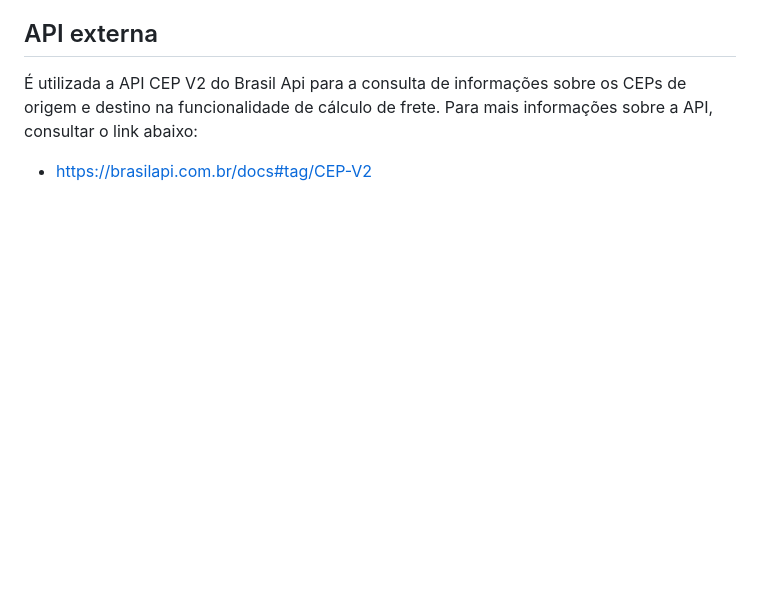
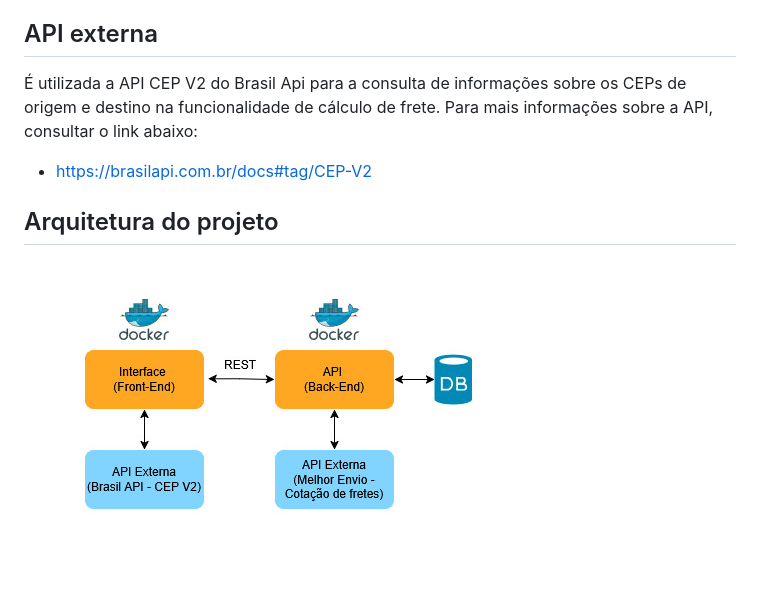
Before and after one commit to dougcarrico/cadastrinho-front, a Markdown page: README.md, the part around the change. Drawn GitHub-style; pictures changed too: images/arquitetura_cadastrinho.jpg (added); blank space fills up the shorter version.

Commit message:
atualização do read-me com imagem da arquitetura

```diff
--- a/README.md
+++ b/README.md
@@ -48,3 +48,7 @@ http://localhost:80
 É utilizada a API CEP V2 do Brasil Api para a consulta de informações sobre os CEPs de origem e destino na funcionalidade de cálculo de frete.
 Para mais informações sobre a API, consultar o link abaixo:
 - https://brasilapi.com.br/docs#tag/CEP-V2
+
+
+## Arquitetura do projeto
+![arquitetura do projeto](images/arquitetura_cadastrinho.jpg)
```
